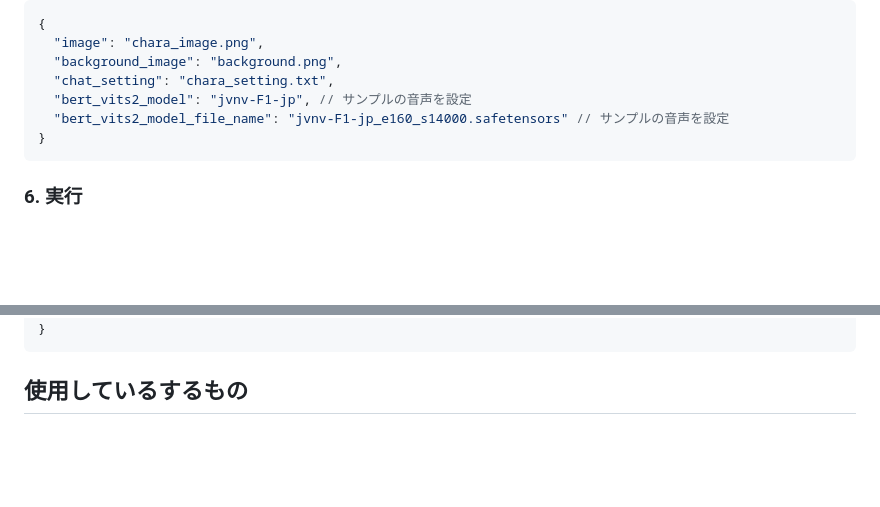
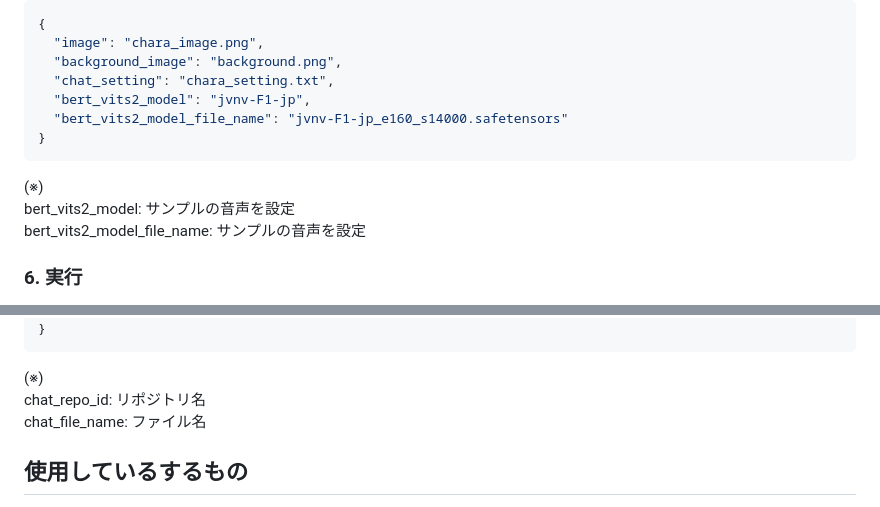
Before and after one commit to NON906/mascotgirl, a Markdown page: README.md, 2 parts joined by grey strips. Drawn GitHub-style; blank space fills up the shorter version.

````diff
--- a/README.md
+++ b/README.md
@@ -107,10 +107,14 @@ setting.jsonの内容は以下の通りです。
   "image": "chara_image.png",
   "background_image": "background.png",
   "chat_setting": "chara_setting.txt",
-  "bert_vits2_model": "jvnv-F1-jp", // サンプルの音声を設定
-  "bert_vits2_model_file_name": "jvnv-F1-jp_e160_s14000.safetensors" // サンプルの音声を設定
+  "bert_vits2_model": "jvnv-F1-jp",
+  "bert_vits2_model_file_name": "jvnv-F1-jp_e160_s14000.safetensors"
 }
 ```
+
+(※)
+bert_vits2_model: サンプルの音声を設定
+bert_vits2_model_file_name: サンプルの音声を設定
 
 ### 6. 実行
 
@@ -175,6 +214,10 @@ OpenAI APIではなく、ローカルLLMを使用したい場合、setting.json
   // 中略
 }
 ```
+
+(※)
+chat_repo_id: リポジトリ名
+chat_file_name: ファイル名
 
 ## 使用しているするもの
 
````
Also changed, not shown: other parts of README.md (+50 -15 lines).
